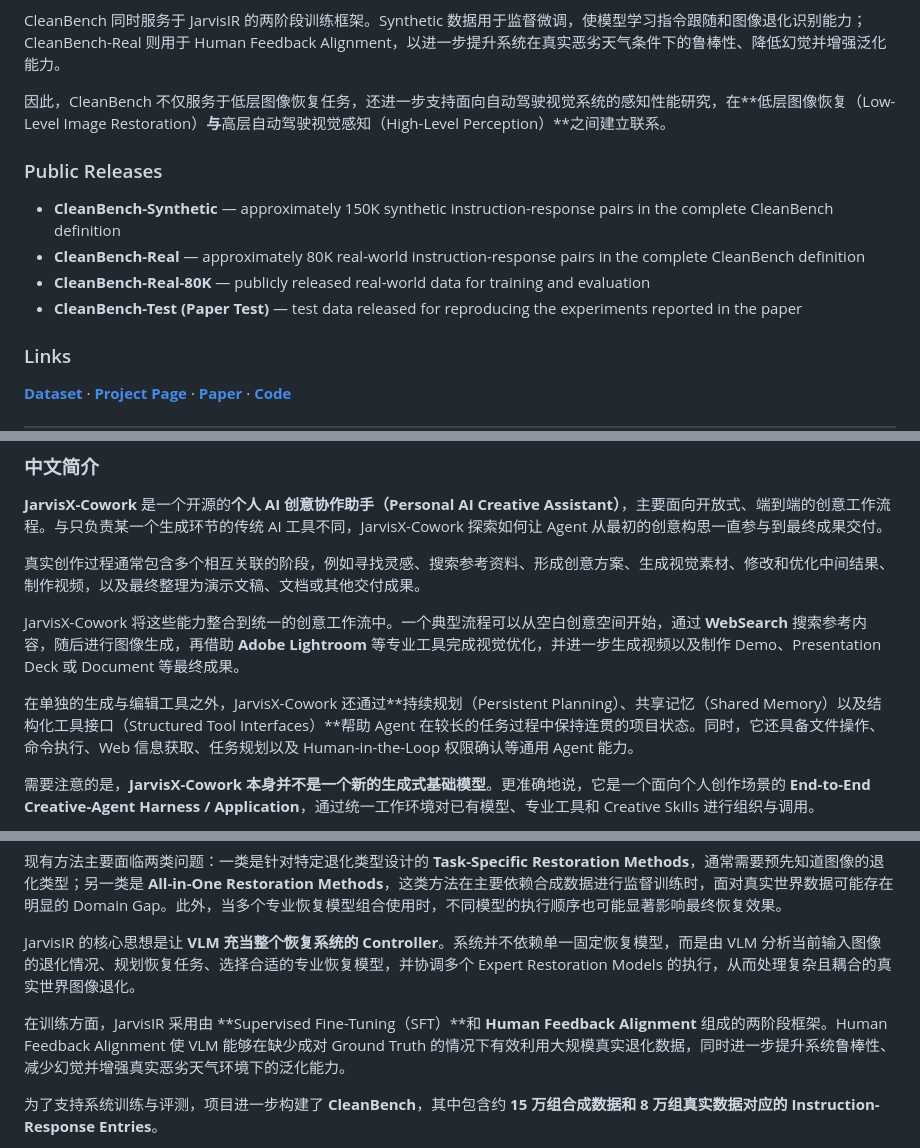
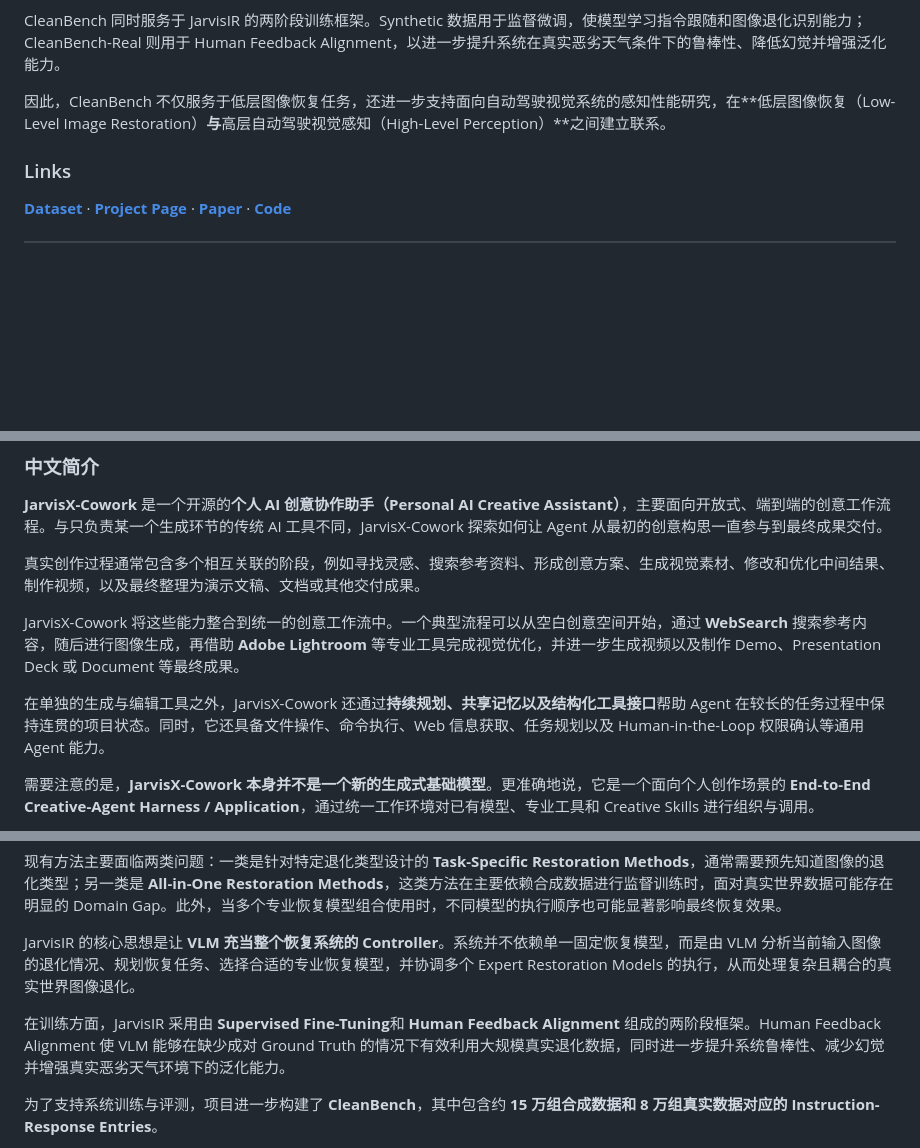
Before and after one commit to lyrics7/SmartDSP-Jarvis, a Markdown page: README.md, 3 parts joined by grey strips. Rendered like a GitHub page; blank space fills up the shorter version.

```diff
--- a/README.md
+++ b/README.md
@@ -246,12 +246,6 @@ CleanBench 同时服务于 JarvisIR 的两阶段训练框架。Synthetic 数据
 
 因此，CleanBench 不仅服务于低层图像恢复任务，还进一步支持面向自动驾驶视觉系统的感知性能研究，在**低层图像恢复（Low-Level Image Restoration）**与**高层自动驾驶视觉感知（High-Level Perception）**之间建立联系。
 
-### Public Releases
-
-- **CleanBench-Synthetic** — approximately 150K synthetic instruction-response pairs in the complete CleanBench definition
-- **CleanBench-Real** — approximately 80K real-world instruction-response pairs in the complete CleanBench definition
-- **CleanBench-Real-80K** — publicly released real-world data for training and evaluation
-- **CleanBench-Test (Paper Test)** — test data released for reproducing the experiments reported in the paper
 
 ### Links
 
@@ -504,7 +498,7 @@ Overall, JarvisX-Cowork positions AI not merely as a single-purpose generation t
 
 JarvisX-Cowork 将这些能力整合到统一的创意工作流中。一个典型流程可以从空白创意空间开始，通过 **WebSearch** 搜索参考内容，随后进行图像生成，再借助 **Adobe Lightroom** 等专业工具完成视觉优化，并进一步生成视频以及制作 Demo、Presentation Deck 或 Document 等最终成果。
 
-在单独的生成与编辑工具之外，JarvisX-Cowork 还通过**持续规划（Persistent Planning）、共享记忆（Shared Memory）以及结构化工具接口（Structured Tool Interfaces）**帮助 Agent 在较长的任务过程中保持连贯的项目状态。同时，它还具备文件操作、命令执行、Web 信息获取、任务规划以及 Human-in-the-Loop 权限确认等通用 Agent 能力。
+在单独的生成与编辑工具之外，JarvisX-Cowork 还通过**持续规划、共享记忆以及结构化工具接口**帮助 Agent 在较长的任务过程中保持连贯的项目状态。同时，它还具备文件操作、命令执行、Web 信息获取、任务规划以及 Human-in-the-Loop 权限确认等通用 Agent 能力。
 
 需要注意的是，**JarvisX-Cowork 本身并不是一个新的生成式基础模型**。更准确地说，它是一个面向个人创作场景的 **End-to-End Creative-Agent Harness / Application**，通过统一工作环境对已有模型、专业工具和 Creative Skills 进行组织与调用。
 
@@ -668,7 +662,7 @@ Overall, JarvisIR establishes a connection between **low-level image restoration
 
 JarvisIR 的核心思想是让 **VLM 充当整个恢复系统的 Controller**。系统并不依赖单一固定恢复模型，而是由 VLM 分析当前输入图像的退化情况、规划恢复任务、选择合适的专业恢复模型，并协调多个 Expert Restoration Models 的执行，从而处理复杂且耦合的真实世界图像退化。
 
-在训练方面，JarvisIR 采用由 **Supervised Fine-Tuning（SFT）**和 **Human Feedback Alignment** 组成的两阶段框架。Human Feedback Alignment 使 VLM 能够在缺少成对 Ground Truth 的情况下有效利用大规模真实退化数据，同时进一步提升系统鲁棒性、减少幻觉并增强真实恶劣天气环境下的泛化能力。
+在训练方面，JarvisIR 采用由 **Supervised Fine-Tuning**和 **Human Feedback Alignment** 组成的两阶段框架。Human Feedback Alignment 使 VLM 能够在缺少成对 Ground Truth 的情况下有效利用大规模真实退化数据，同时进一步提升系统鲁棒性、减少幻觉并增强真实恶劣天气环境下的泛化能力。
 
 为了支持系统训练与评测，项目进一步构建了 **CleanBench**，其中包含约 **15 万组合成数据和 8 万组真实数据对应的 Instruction-Response Entries**。
 
```
